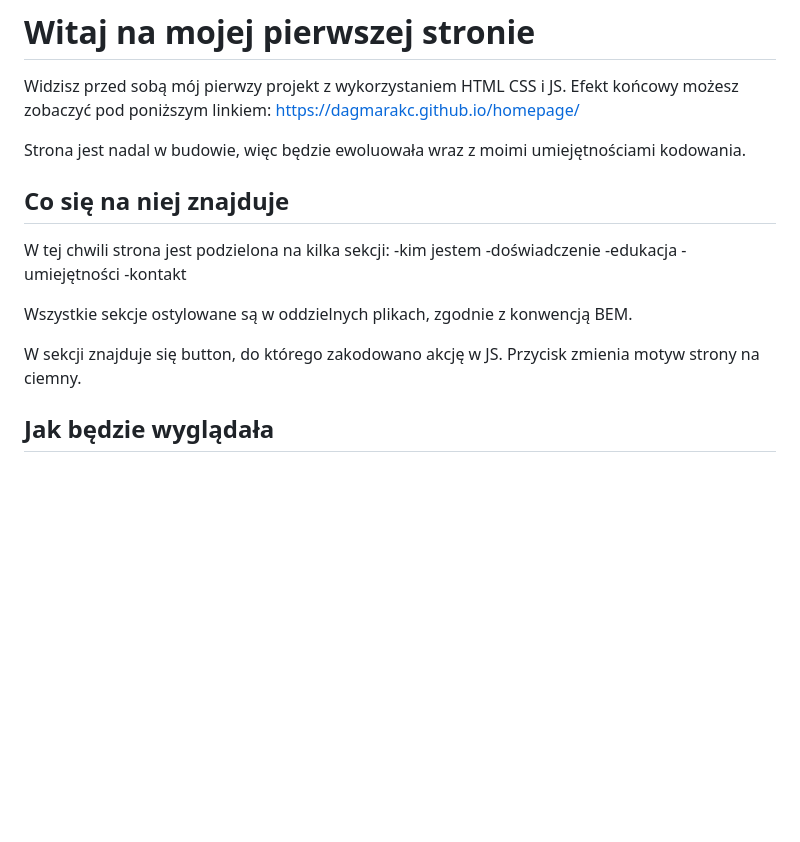
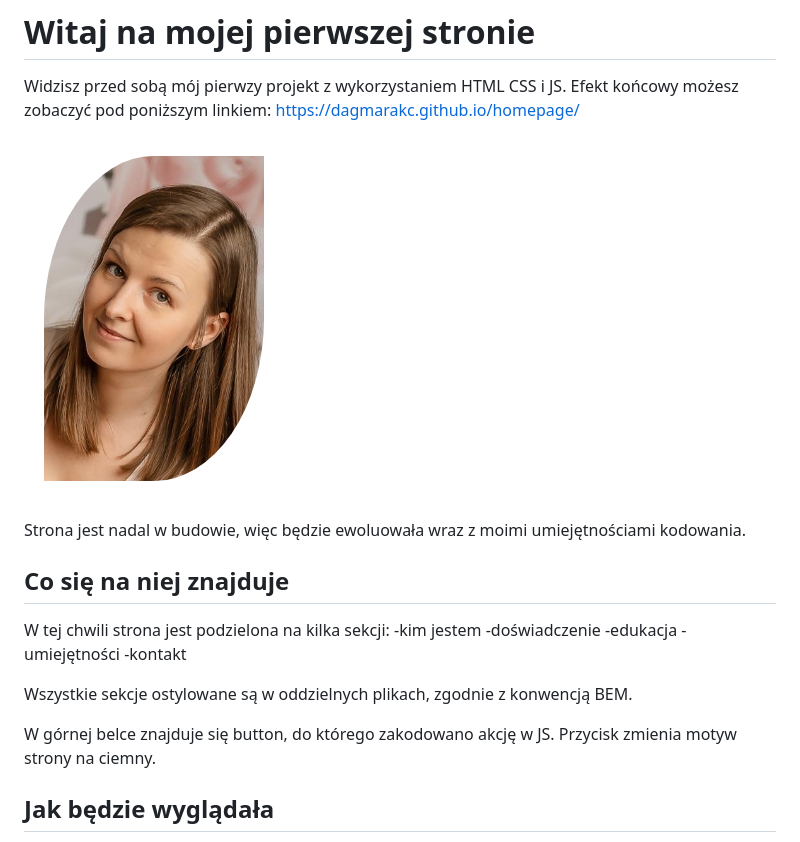
Before and after one commit to DagmaraKC/homepage, a Markdown page: README.md, the part around the change. Drawn GitHub-style; pictures changed too: photo/DKC.png (added); blank space fills up the shorter version.

Commit message:
added photo to README.md

```diff
--- a/README.md
+++ b/README.md
@@ -3,6 +3,8 @@
 Widzisz przed sobą mój pierwzy projekt z wykorzystaniem HTML CSS i JS.
 Efekt końcowy możesz zobaczyć pod poniższym linkiem:
 https://dagmarakc.github.io/homepage/
+
+![Dagmara Kot-Czerzniewska](/photo/DKC.png)
 
 Strona jest nadal w budowie, więc będzie ewoluowała wraz z moimi umiejętnościami kodowania.
 
@@ -17,7 +19,7 @@ W tej chwili strona jest podzielona na kilka sekcji:
 
 Wszystkie sekcje ostylowane są w oddzielnych plikach, zgodnie z konwencją BEM.
 
-W sekcji <header> znajduje się button, do którego zakodowano akcję w JS. Przycisk zmienia motyw strony na ciemny.
+W górnej belce znajduje się button, do którego zakodowano akcję w JS. Przycisk zmienia motyw strony na ciemny.
 
 ## Jak będzie wyglądała
 
```
